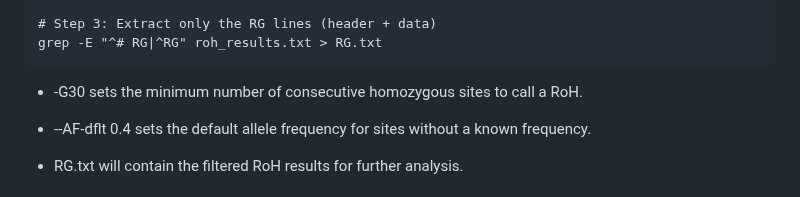
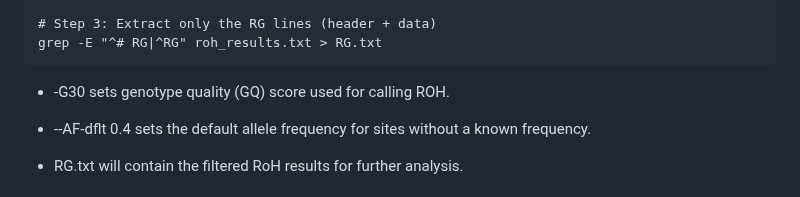
Before and after one commit to AureKylmanen/Swarmgenomics, a Markdown page: 06. Runs of Homozygosity.md, the part around the change. GitHub-like rendering.

````diff
--- a/06. Runs of Homozygosity.md
+++ b/06. Runs of Homozygosity.md
@@ -74,7 +74,7 @@ bcftools roh -G30 --AF-dflt 0.4 merged.vcf.gz > roh_results.txt
 # Step 3: Extract only the RG lines (header + data)
 grep -E "^# RG|^RG" roh_results.txt > RG.txt
 ```
-- -G30 sets the minimum number of consecutive homozygous sites to call a RoH.
+- -G30 sets genotype quality (GQ) score used for calling ROH.
 
 - --AF-dflt 0.4 sets the default allele frequency for sites without a known frequency.
 
````
